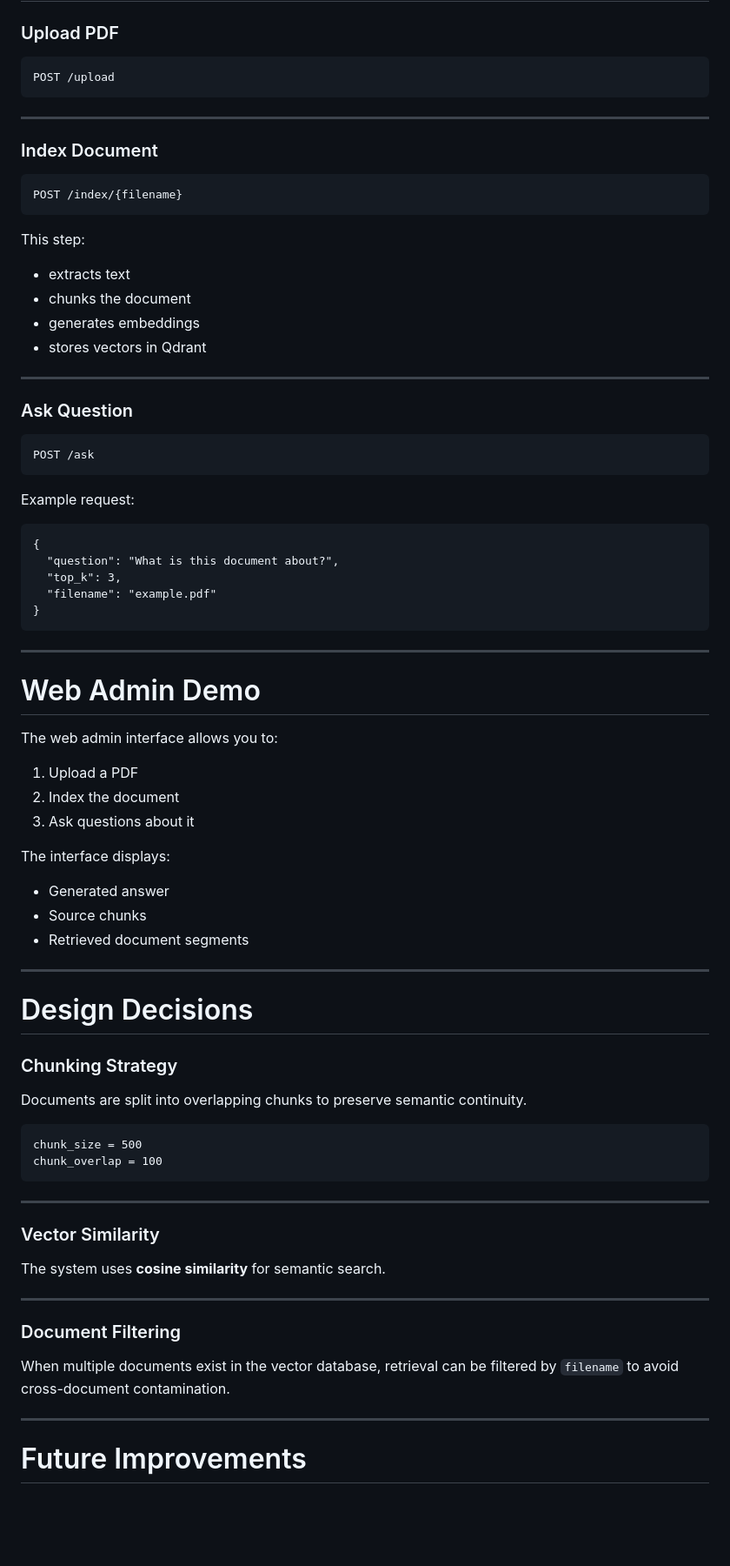
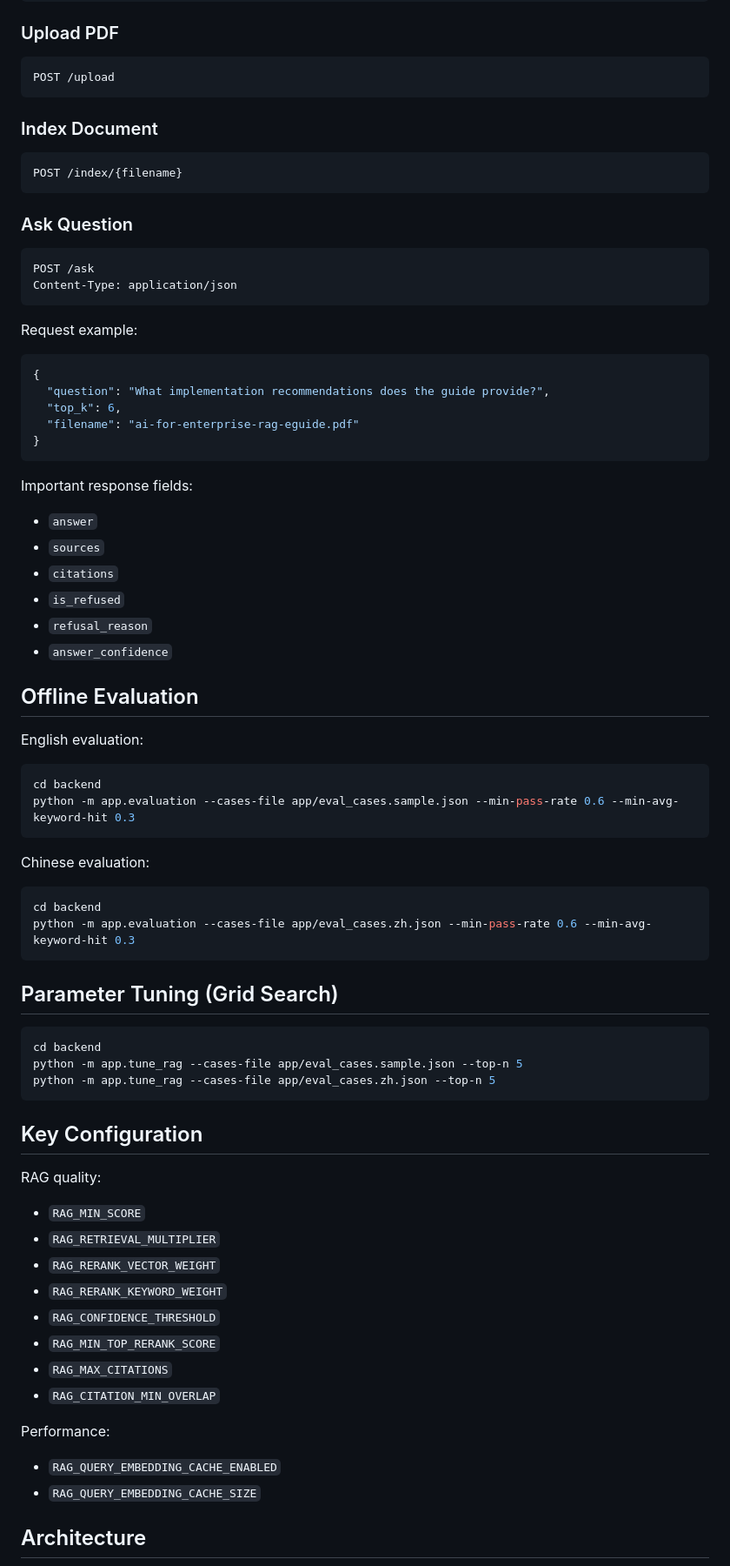
Before and after one commit to MiaDaddySH/rag-document-qa, a Markdown page: README.md, the part around one of its changes. Shown at 87% size. GitHub-like rendering; blank space fills up the shorter version.

Commit message:
docs: refine README and restore architecture diagram

````diff
--- a/README.md
+++ b/README.md
@@ -217,85 +95,80 @@ http://127.0.0.1:5500
 
 ### Upload PDF
 
-```
+```http
 POST /upload
 ```
 
----
-
 ### Index Document
 
-```
+```http
 POST /index/{filename}
 ```
 
-This step:
-
-* extracts text
-* chunks the document
-* generates embeddings
-* stores vectors in Qdrant
-
----
-
 ### Ask Question
 
-```
+```http
 POST /ask
+Content-Type: application/json
 ```
 
-Example request:
+Request example:
 
-```
+```json
 {
-  "question": "What is this document about?",
-  "top_k": 3,
-  "filename": "example.pdf"
+  "question": "What implementation recommendations does the guide provide?",
+  "top_k": 6,
+  "filename": "ai-for-enterprise-rag-eguide.pdf"
 }
 ```
 
----
+Important response fields:
+- `answer`
+- `sources`
+- `citations`
+- `is_refused`
+- `refusal_reason`
+- `answer_confidence`
 
-# Web Admin Demo
+## Offline Evaluation
 
-The web admin interface allows you to:
+English evaluation:
 
-1. Upload a PDF
-2. Index the document
-3. Ask questions about it
-
-The interface displays:
-
-* Generated answer
-* Source chunks
-* Retrieved document segments
-
----
-
-# Design Decisions
-
-### Chunking Strategy
-
-Documents are split into overlapping chunks to preserve semantic continuity.
-
-```
-chunk_size = 500
-chunk_overlap = 100
+```bash
+cd backend
+python -m app.evaluation --cases-file app/eval_cases.sample.json --min-pass-rate 0.6 --min-avg-keyword-hit 0.3
 ```
 
----
+Chinese evaluation:
 
-### Vector Similarity
+```bash
+cd backend
+python -m app.evaluation --cases-file app/eval_cases.zh.json --min-pass-rate 0.6 --min-avg-keyword-hit 0.3
+```
 
-The system uses **cosine similarity** for semantic search.
+## Parameter Tuning (Grid Search)
 
----
+```bash
+cd backend
+python -m app.tune_rag --cases-file app/eval_cases.sample.json --top-n 5
+python -m app.tune_rag --cases-file app/eval_cases.zh.json --top-n 5
+```
 
-### Document Filtering
+## Key Configuration
 
-When multiple documents exist in the vector database, retrieval can be filtered by `filename` to avoid cross-document contamination.
+RAG quality:
+- `RAG_MIN_SCORE`
+- `RAG_RETRIEVAL_MULTIPLIER`
+- `RAG_RERANK_VECTOR_WEIGHT`
+- `RAG_RERANK_KEYWORD_WEIGHT`
+- `RAG_CONFIDENCE_THRESHOLD`
+- `RAG_MIN_TOP_RERANK_SCORE`
+- `RAG_MAX_CITATIONS`
+- `RAG_CITATION_MIN_OVERLAP`
 
----
+Performance:
+- `RAG_QUERY_EMBEDDING_CACHE_ENABLED`
+- `RAG_QUERY_EMBEDDING_CACHE_SIZE`
 
-# Future Improvements
+## Architecture
 
````
Also changed, not shown: other parts of README.md (+101 -186 lines).
